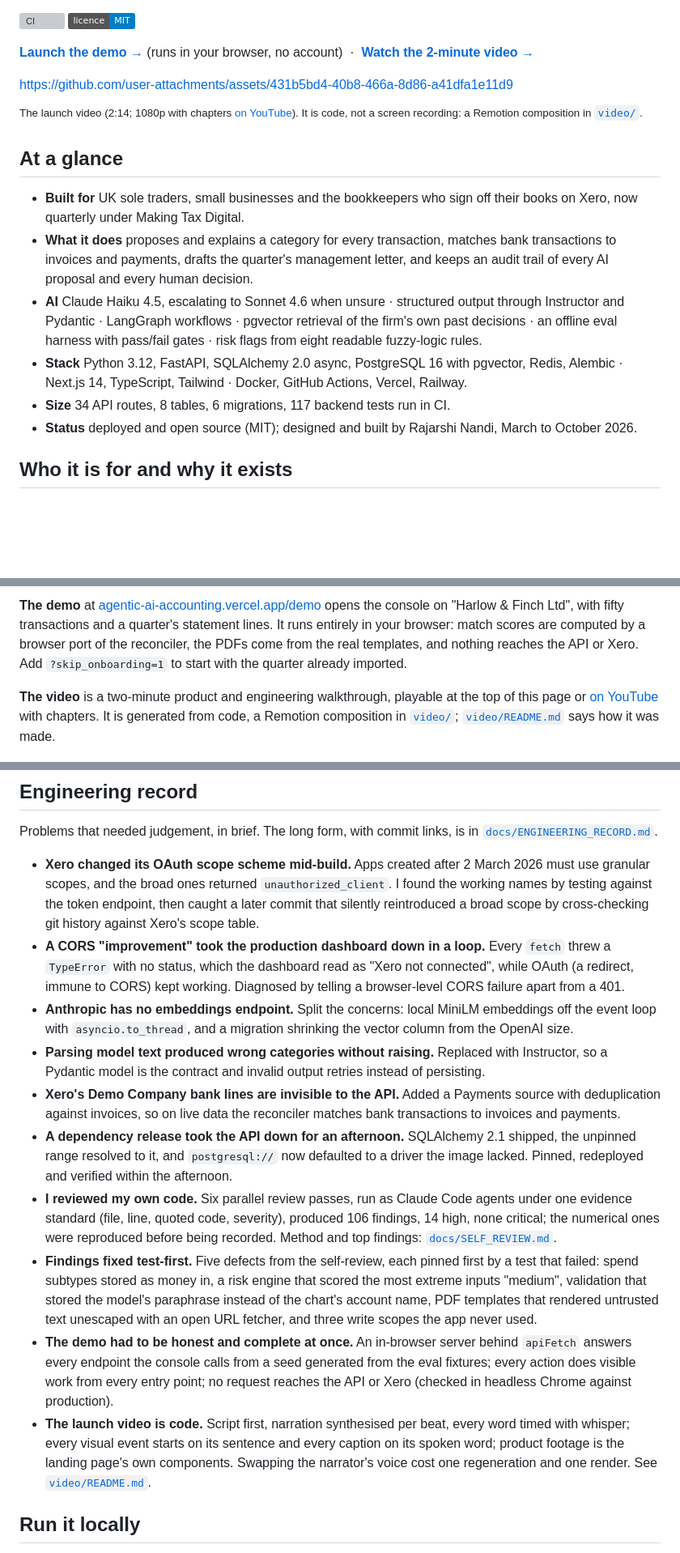
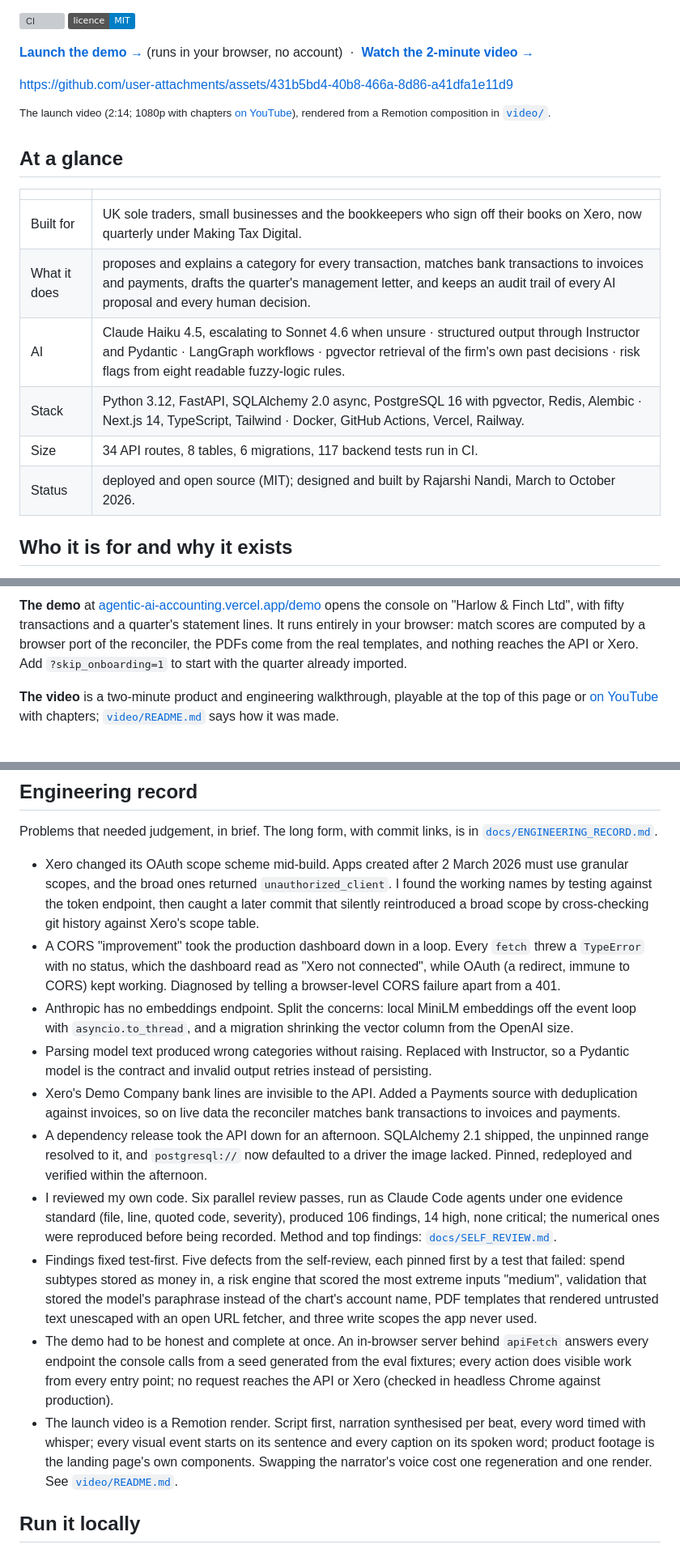
Before and after one commit to rajo69/agentic-ai-accounting, a Markdown page: README.md, 3 parts joined by grey strips. Shown at 81% size. Rendered like a GitHub page; badges without logos; blank space fills up the shorter version; grey boxes are pictures that could not be loaded.

Commit message:
docs(readme): plainer opening, bookbench link in Evaluation, no bold-lead bullets
Co-Authored-By: Claude Opus 5.5 <noreply@anthropic.com>

```diff
--- a/README.md
+++ b/README.md
@@ -10,16 +10,18 @@
 
 https://github.com/user-attachments/assets/431b5bd4-40b8-466a-8d86-a41dfa1e11d9
 
-<sup>The launch video (2:14; 1080p with chapters [on YouTube](https://youtu.be/icLQG596Ctg)). It is code, not a screen recording: a Remotion composition in [`video/`](video/).</sup>
+<sup>The launch video (2:14; 1080p with chapters [on YouTube](https://youtu.be/icLQG596Ctg)), rendered from a Remotion composition in [`video/`](video/).</sup>
 
 ## At a glance
 
-- **Built for** UK sole traders, small businesses and the bookkeepers who sign off their books on Xero, now quarterly under Making Tax Digital.
-- **What it does** proposes and explains a category for every transaction, matches bank transactions to invoices and payments, drafts the quarter's management letter, and keeps an audit trail of every AI proposal and every human decision.
-- **AI** Claude Haiku 4.5, escalating to Sonnet 4.6 when unsure · structured output through Instructor and Pydantic · LangGraph workflows · pgvector retrieval of the firm's own past decisions · an offline eval harness with pass/fail gates · risk flags from eight readable fuzzy-logic rules.
-- **Stack** Python 3.12, FastAPI, SQLAlchemy 2.0 async, PostgreSQL 16 with pgvector, Redis, Alembic · Next.js 14, TypeScript, Tailwind · Docker, GitHub Actions, Vercel, Railway.
-- **Size** 34 API routes, 8 tables, 6 migrations, 117 backend tests run in CI.
-- **Status** deployed and open source (MIT); designed and built by Rajarshi Nandi, March to October 2026.
+| | |
+|---|---|
+| Built for | UK sole traders, small businesses and the bookkeepers who sign off their books on Xero, now quarterly under Making Tax Digital. |
+| What it does | proposes and explains a category for every transaction, matches bank transactions to invoices and payments, drafts the quarter's management letter, and keeps an audit trail of every AI proposal and every human decision. |
+| AI | Claude Haiku 4.5, escalating to Sonnet 4.6 when unsure · structured output through Instructor and Pydantic · LangGraph workflows · pgvector retrieval of the firm's own past decisions · risk flags from eight readable fuzzy-logic rules. |
+| Stack | Python 3.12, FastAPI, SQLAlchemy 2.0 async, PostgreSQL 16 with pgvector, Redis, Alembic · Next.js 14, TypeScript, Tailwind · Docker, GitHub Actions, Vercel, Railway. |
+| Size | 34 API routes, 8 tables, 6 migrations, 117 backend tests run in CI. |
+| Status | deployed and open source (MIT); designed and built by Rajarshi Nandi, March to October 2026. |
 
 ## Who it is for and why it exists
 
@@ -61,7 +63,7 @@ Also: a small team per practice with owner and member roles, and GDPR export and
 
 **The demo** at [agentic-ai-accounting.vercel.app/demo](https://agentic-ai-accounting.vercel.app/demo) opens the console on "Harlow & Finch Ltd", with fifty transactions and a quarter's statement lines. It runs entirely in your browser: match scores are computed by a browser port of the reconciler, the PDFs come from the real templates, and nothing reaches the API or Xero. Add `?skip_onboarding=1` to start with the quarter already imported.
 
-**The video** is a two-minute product and engineering walkthrough, playable at the top of this page or [on YouTube](https://youtu.be/icLQG596Ctg) with chapters. It is generated from code, a Remotion composition in [`video/`](video/); [`video/README.md`](video/README.md) says how it was made.
+**The video** is a two-minute product and engineering walkthrough, playable at the top of this page or [on YouTube](https://youtu.be/icLQG596Ctg) with chapters; [`video/README.md`](video/README.md) says how it was made.
 
 [![AI Accountant: the review layer for AI-categorised Xero books (2-minute video)](docs/media/video-thumbnail.png)](https://youtu.be/icLQG596Ctg)
 
@@ -162,16 +166,16 @@ Tenant isolation, token handling and webhook verification held up under review.
 
 Problems that needed judgement, in brief. The long form, with commit links, is in [`docs/ENGINEERING_RECORD.md`](docs/ENGINEERING_RECORD.md).
 
-- **Xero changed its OAuth scope scheme mid-build.** Apps created after 2 March 2026 must use granular scopes, and the broad ones returned `unauthorized_client`. I found the working names by testing against the token endpoint, then caught a later commit that silently reintroduced a broad scope by cross-checking git history against Xero's scope table.
-- **A CORS "improvement" took the production dashboard down in a loop.** Every `fetch` threw a `TypeError` with no status, which the dashboard read as "Xero not connected", while OAuth (a redirect, immune to CORS) kept working. Diagnosed by telling a browser-level CORS failure apart from a 401.
-- **Anthropic has no embeddings endpoint.** Split the concerns: local MiniLM embeddings off the event loop with `asyncio.to_thread`, and a migration shrinking the vector column from the OpenAI size.
-- **Parsing model text produced wrong categories without raising.** Replaced with Instructor, so a Pydantic model is the contract and invalid output retries instead of persisting.
-- **Xero's Demo Company bank lines are invisible to the API.** Added a Payments source with deduplication against invoices, so on live data the reconciler matches bank transactions to invoices and payments.
-- **A dependency release took the API down for an afternoon.** SQLAlchemy 2.1 shipped, the unpinned range resolved to it, and `postgresql://` now defaulted to a driver the image lacked. Pinned, redeployed and verified within the afternoon.
-- **I reviewed my own code.** Six parallel review passes, run as Claude Code agents under one evidence standard (file, line, quoted code, severity), produced 106 findings, 14 high, none critical; the numerical ones were reproduced before being recorded. Method and top findings: [`docs/SELF_REVIEW.md`](docs/SELF_REVIEW.md).
-- **Findings fixed test-first.** Five defects from the self-review, each pinned first by a test that failed: spend subtypes stored as money in, a risk engine that scored the most extreme inputs "medium", validation that stored the model's paraphrase instead of the chart's account name, PDF templates that rendered untrusted text unescaped with an open URL fetcher, and three write scopes the app never used.
-- **The demo had to be honest and complete at once.** An in-browser server behind `apiFetch` answers every endpoint the console calls from a seed generated from the eval fixtures; every action does visible work from every entry point; no request reaches the API or Xero (checked in headless Chrome against production).
-- **The launch video is code.** Script first, narration synthesised per beat, every word timed with whisper; every visual event starts on its sentence and every caption on its spoken word; product footage is the landing page's own components. Swapping the narrator's voice cost one regeneration and one render. See [`video/README.md`](video/README.md).
+- Xero changed its OAuth scope scheme mid-build. Apps created after 2 March 2026 must use granular scopes, and the broad ones returned `unauthorized_client`. I found the working names by testing against the token endpoint, then caught a later commit that silently reintroduced a broad scope by cross-checking git history against Xero's scope table.
+- A CORS "improvement" took the production dashboard down in a loop. Every `fetch` threw a `TypeError` with no status, which the dashboard read as "Xero not connected", while OAuth (a redirect, immune to CORS) kept working. Diagnosed by telling a browser-level CORS failure apart from a 401.
+- Anthropic has no embeddings endpoint. Split the concerns: local MiniLM embeddings off the event loop with `asyncio.to_thread`, and a migration shrinking the vector column from the OpenAI size.
+- Parsing model text produced wrong categories without raising. Replaced with Instructor, so a Pydantic model is the contract and invalid output retries instead of persisting.
+- Xero's Demo Company bank lines are invisible to the API. Added a Payments source with deduplication against invoices, so on live data the reconciler matches bank transactions to invoices and payments.
+- A dependency release took the API down for an afternoon. SQLAlchemy 2.1 shipped, the unpinned range resolved to it, and `postgresql://` now defaulted to a driver the image lacked. Pinned, redeployed and verified within the afternoon.
+- I reviewed my own code. Six parallel review passes, run as Claude Code agents under one evidence standard (file, line, quoted code, severity), produced 106 findings, 14 high, none critical; the numerical ones were reproduced before being recorded. Method and top findings: [`docs/SELF_REVIEW.md`](docs/SELF_REVIEW.md).
+- Findings fixed test-first. Five defects from the self-review, each pinned first by a test that failed: spend subtypes stored as money in, a risk engine that scored the most extreme inputs "medium", validation that stored the model's paraphrase instead of the chart's account name, PDF templates that rendered untrusted text unescaped with an open URL fetcher, and three write scopes the app never used.
+- The demo had to be honest and complete at once. An in-browser server behind `apiFetch` answers every endpoint the console calls from a seed generated from the eval fixtures; every action does visible work from every entry point; no request reaches the API or Xero (checked in headless Chrome against production).
+- The launch video is a Remotion render. Script first, narration synthesised per beat, every word timed with whisper; every visual event starts on its sentence and every caption on its spoken word; product footage is the landing page's own components. Swapping the narrator's voice cost one regeneration and one render. See [`video/README.md`](video/README.md).
 
 ## Run it locally
 
```
Also changed, not shown: other parts of README.md (+13 -11 lines).
